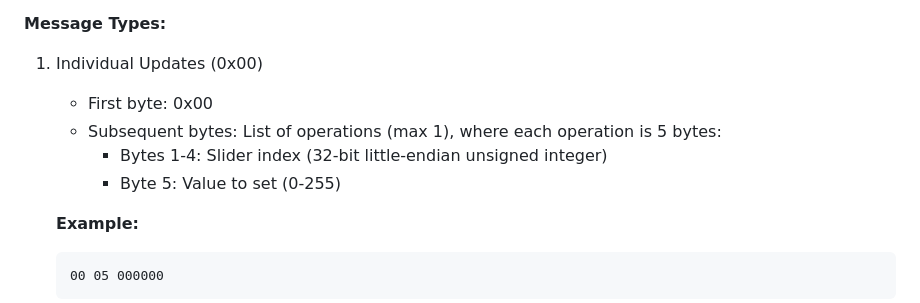
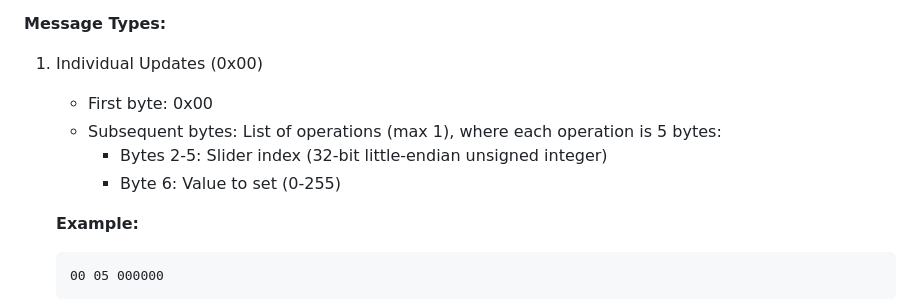
Before and after one commit to Dr-Emann/one-million-sliders, a Markdown page: Readme.md, the part around the change. GitHub-like rendering.

Commit message:
fixed incorrect byte numbers in websocket api

````diff
--- a/Readme.md
+++ b/Readme.md
@@ -119,8 +119,8 @@ GET /image.png
 1. Individual Updates (0x00)
    - First byte: 0x00
    - Subsequent bytes: List of operations (max 1), where each operation is 5 bytes:
-     - Bytes 1-4: Slider index (32-bit little-endian unsigned integer)
-     - Byte 5: Value to set (0-255)
+     - Bytes 2-5: Slider index (32-bit little-endian unsigned integer)
+     - Byte 6: Value to set (0-255)
 
    **Example:**
    ```hex
````
